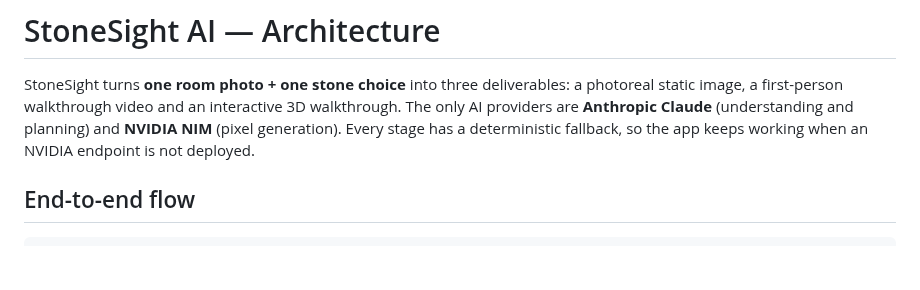
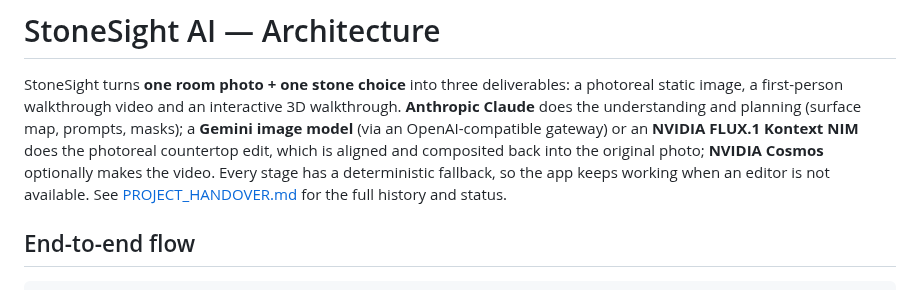
Before and after one commit to Bigc7292/stonesightainew, a Markdown page: docs/architecture.md, the part around the change. Drawn GitHub-style; blank space fills up the shorter version.

```diff
--- a/docs/architecture.md
+++ b/docs/architecture.md
@@ -2,10 +2,13 @@
 
 StoneSight turns **one room photo + one stone choice** into three deliverables: a
 photoreal static image, a first-person walkthrough video and an interactive 3D
-walkthrough. The only AI providers are **Anthropic Claude** (understanding and
-planning) and **NVIDIA NIM** (pixel generation). Every stage has a
-deterministic fallback, so the app keeps working when an NVIDIA endpoint is
-not deployed.
+walkthrough. **Anthropic Claude** does the understanding and planning (surface
+map, prompts, masks); a **Gemini image model** (via an OpenAI-compatible gateway)
+or an **NVIDIA FLUX.1 Kontext NIM** does the photoreal countertop edit, which is
+aligned and composited back into the original photo; **NVIDIA Cosmos** optionally
+makes the video. Every stage has a deterministic fallback, so the app keeps
+working when an editor is not available. See [PROJECT_HANDOVER.md](PROJECT_HANDOVER.md)
+for the full history and status.
 
 ## End-to-end flow
 
```
Also changed, not shown: README.md (+5 -3 lines), docs/PROJECT_HANDOVER.md (added, +274 -0 lines), docs/image-pipeline-setup.md (+16 -5 lines), docs/images/evolution-kitchen.jpg (added), docs/images/live-app-outputs.jpg (added), docs/images/pipeline-stages.jpg (added), docs/images/results-before-after.jpg (added), 10 other files.
